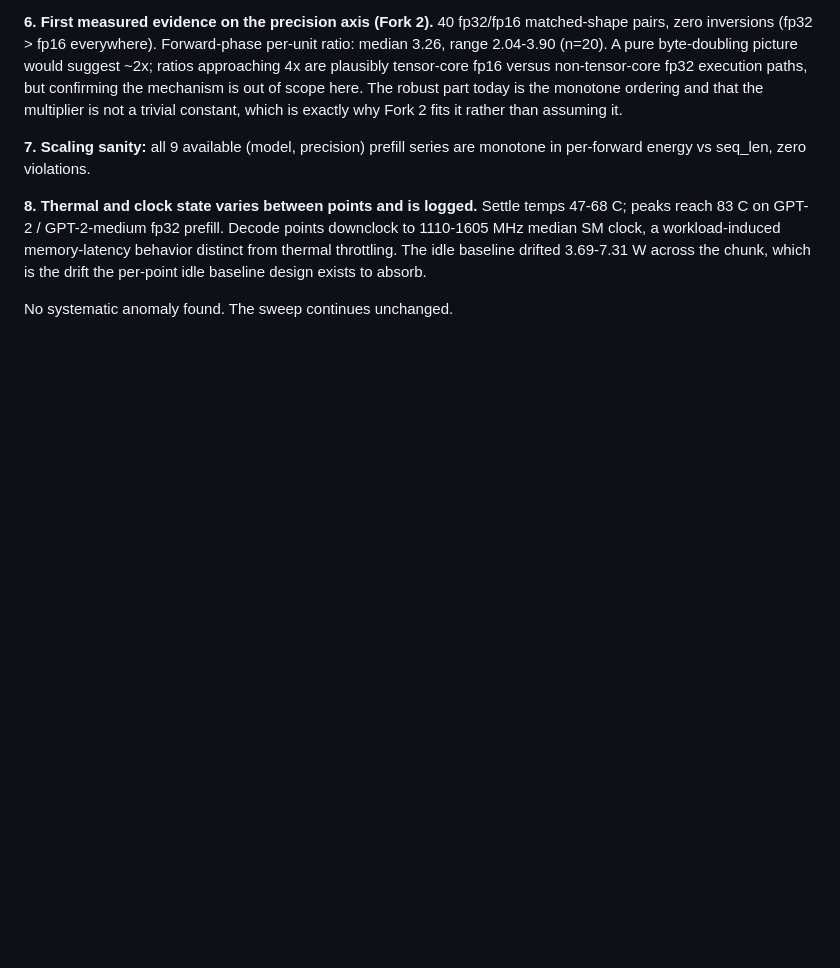
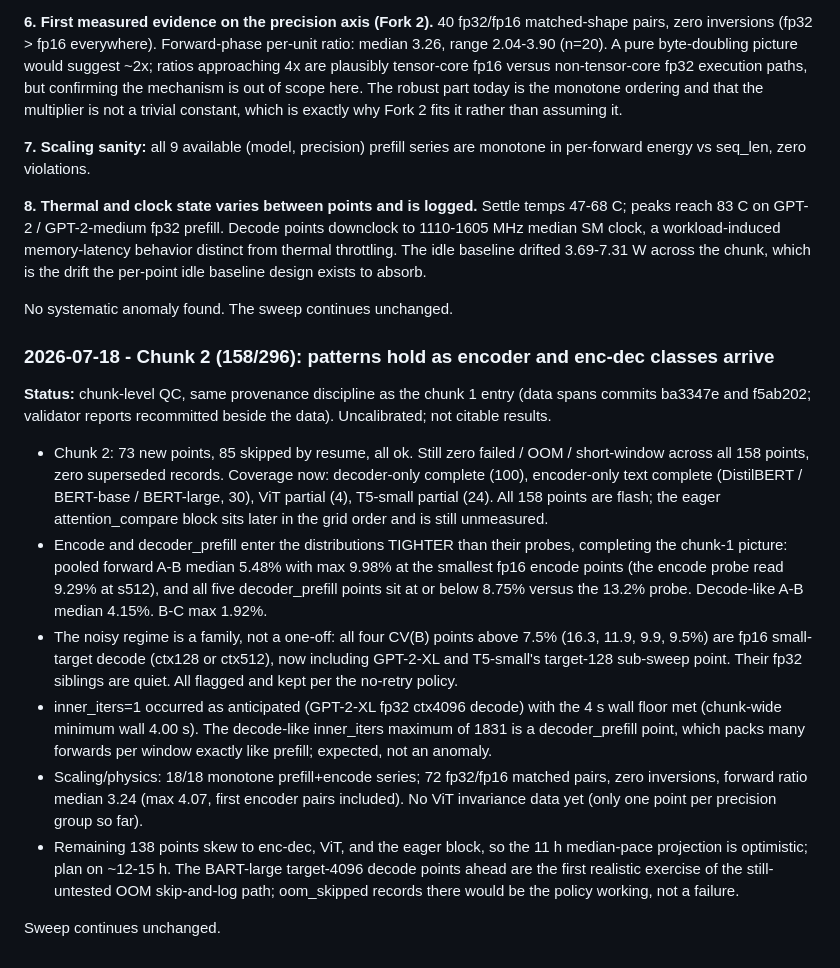
Before and after one commit to jemsbhai/TOMLTransformers, a Markdown page: findings.md, the part around the change. GitHub-like rendering; blank space fills up the shorter version.

Commit message:
docs(lab): chunk 2 QC findings and logbook addendum

```diff
--- a/findings.md
+++ b/findings.md
@@ -417,3 +417,42 @@ drifted 3.69-7.31 W across the chunk, which is the drift the per-point idle
 baseline design exists to absorb.
 
 No systematic anomaly found. The sweep continues unchanged.
+
+
+### 2026-07-18 - Chunk 2 (158/296): patterns hold as encoder and enc-dec classes arrive
+
+**Status:** chunk-level QC, same provenance discipline as the chunk 1 entry
+(data spans commits ba3347e and f5ab202; validator reports recommitted beside
+the data). Uncalibrated; not citable results.
+
+- Chunk 2: 73 new points, 85 skipped by resume, all ok. Still zero failed /
+  OOM / short-window across all 158 points, zero superseded records. Coverage
+  now: decoder-only complete (100), encoder-only text complete (DistilBERT /
+  BERT-base / BERT-large, 30), ViT partial (4), T5-small partial (24). All
+  158 points are flash; the eager attention_compare block sits later in the
+  grid order and is still unmeasured.
+- Encode and decoder_prefill enter the distributions TIGHTER than their
+  probes, completing the chunk-1 picture: pooled forward A-B median 5.48%
+  with max 9.98% at the smallest fp16 encode points (the encode probe read
+  9.29% at s512), and all five decoder_prefill points sit at or below 8.75%
+  versus the 13.2% probe. Decode-like A-B median 4.15%. B-C max 1.92%.
+- The noisy regime is a family, not a one-off: all four CV(B) points above
+  7.5% (16.3, 11.9, 9.9, 9.5%) are fp16 small-target decode (ctx128 or
+  ctx512), now including GPT-2-XL and T5-small's target-128 sub-sweep point.
+  Their fp32 siblings are quiet. All flagged and kept per the no-retry
+  policy.
+- inner_iters=1 occurred as anticipated (GPT-2-XL fp32 ctx4096 decode) with
+  the 4 s wall floor met (chunk-wide minimum wall 4.00 s). The decode-like
+  inner_iters maximum of 1831 is a decoder_prefill point, which packs many
+  forwards per window exactly like prefill; expected, not an anomaly.
+- Scaling/physics: 18/18 monotone prefill+encode series; 72 fp32/fp16
+  matched pairs, zero inversions, forward ratio median 3.24 (max 4.07, first
+  encoder pairs included). No ViT invariance data yet (only one point per
+  precision group so far).
+- Remaining 138 points skew to enc-dec, ViT, and the eager block, so the
+  11 h median-pace projection is optimistic; plan on ~12-15 h. The BART-large
+  target-4096 decode points ahead are the first realistic exercise of the
+  still-untested OOM skip-and-log path; oom_skipped records there would be
+  the policy working, not a failure.
+
+Sweep continues unchanged.
```
Also changed, not shown: LOGBOOK.md (+10 -0 lines).
